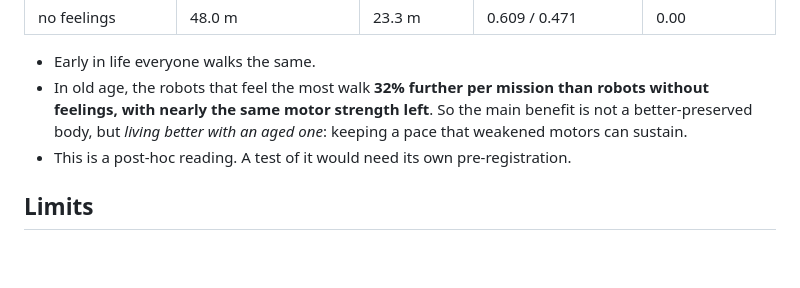
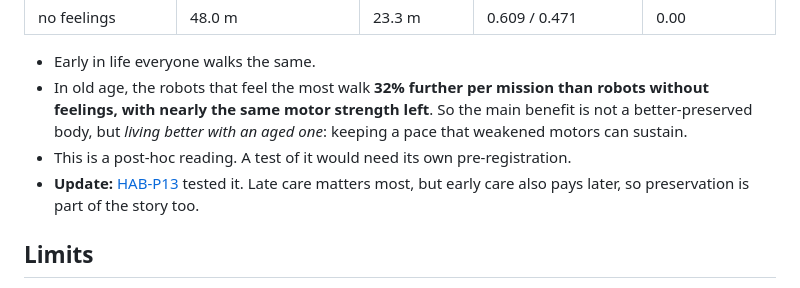
Before and after one commit to pablopedrosap/homeostatic-Alife, a Markdown page: docs/results/HABP12R_results.md, the part around the change. GitHub-like rendering; blank space fills up the shorter version.

```diff
--- a/docs/results/HABP12R_results.md
+++ b/docs/results/HABP12R_results.md
@@ -58,6 +58,8 @@ written after HAB-P12 was scored VOID and before any of this data. Data and the
   feelings, with nearly the same motor strength left**. So the main benefit is not a better-preserved
   body, but *living better with an aged one*: keeping a pace that weakened motors can sustain.
 - This is a post-hoc reading. A test of it would need its own pre-registration.
+- **Update:** [HAB-P13](HABP13_results.md) tested it. Late care matters most, but early care also pays
+  later, so preservation is part of the story too.
 
 ## Limits
 
```
Also changed, not shown: README.md (+24 -6 lines), docs/results/HABP13_results.md (added, +73 -0 lines), docs/figures/habp13_feelings_across_life.png (added), 5 other files.
